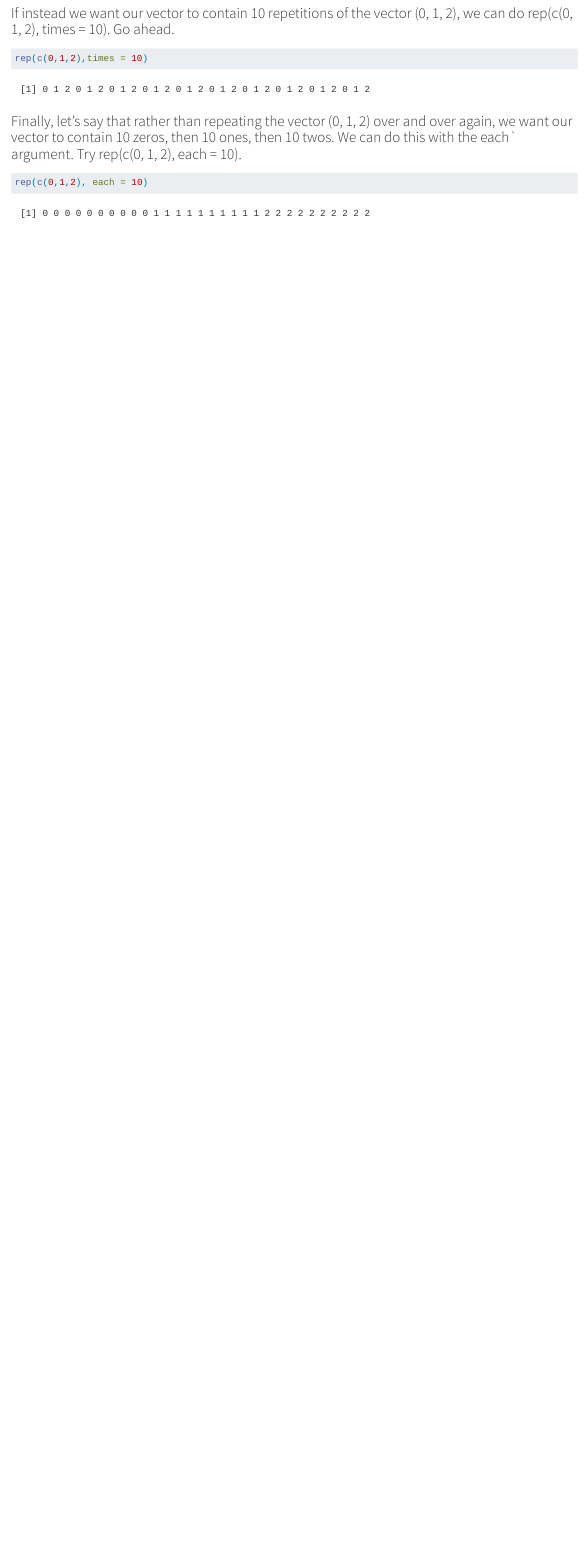
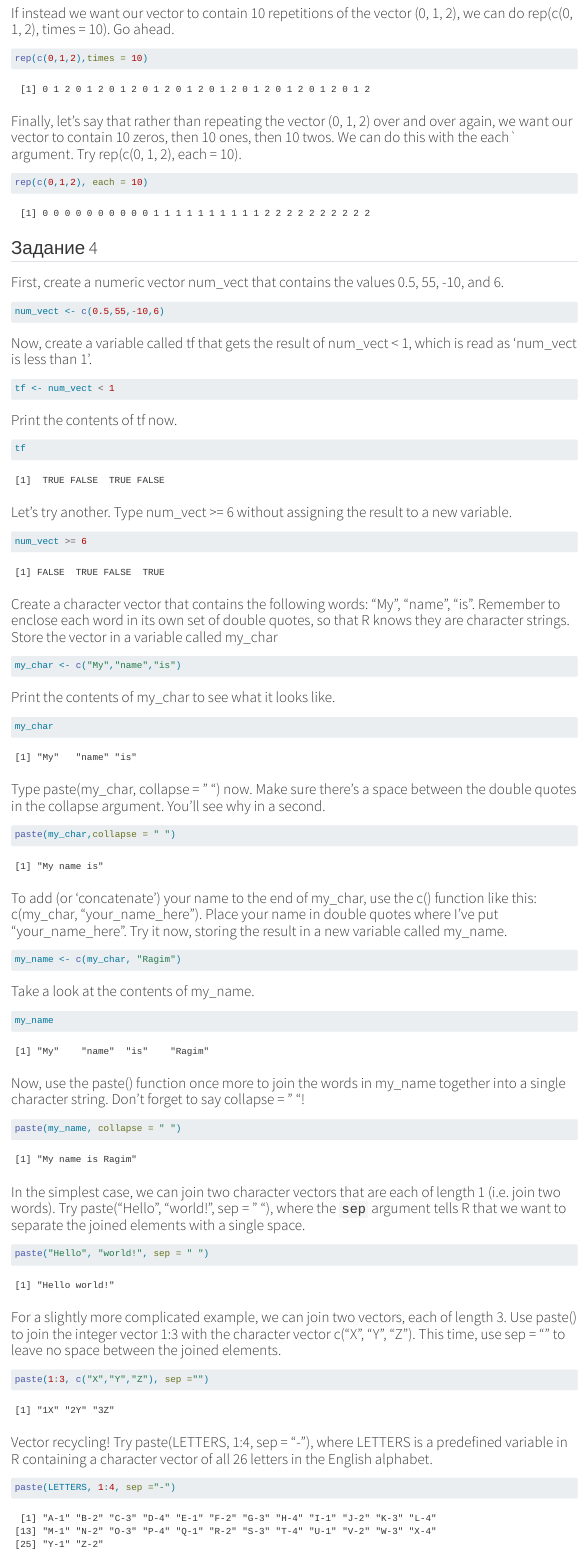
Before and after one commit to n-i-c-k-n-a-m-e/Threat_Hunting_2, a Quarto document (lab1/lab1.qmd): the page in a window 1100 px wide, from 9020 px down. Rendered offline with R 4.5, knitr and Pandoc in place of Quarto, with nearby package versions; drawn as R Markdown's standard HTML page in place of the format the file asks for.

Commit message:
updating

````diff
--- a/lab1/lab1.qmd
+++ b/lab1/lab1.qmd
@@ -263,3 +263,58 @@ rep(c(0,1,2),times = 10)
 ```{r}
 rep(c(0,1,2), each = 10)
 ```
+## Задание 4
+
+### First, create a numeric vector num_vect that contains the values 0.5, 55, -10, and 6.
+```{r}
+num_vect <- c(0.5,55,-10,6)
+```
+### Now, create a variable called tf that gets the result of num_vect < 1, which is read as 'num_vect is less than 1'.
+```{r}
+tf <- num_vect < 1
+```
+### Print the contents of tf now.
+```{r}
+tf
+```
+### Let's try another. Type num_vect >= 6 without assigning the result to a new variable.
+```{r}
+num_vect >= 6
+```
+### Create a character vector that contains the following words: "My", "name", "is". Remember to enclose each word in its own set of double quotes, so that R knows they are character strings. Store the vector in a variable called my_char
+```{r}
+my_char <- c("My","name","is")
+```
+### Print the contents of my_char to see what it looks like.
+```{r}
+my_char
+```
+### Type paste(my_char, collapse = " ") now. Make sure there's a space between the double quotes in the collapse argument. You'll see why in a second.
+
+```{r}
+paste(my_char,collapse = " ")
+```
+### To add (or 'concatenate') your name to the end of my_char, use the c() function like this: c(my_char, "your_name_here"). Place your name in double quotes where I've put "your_name_here". Try it now, storing the result in a new variable called my_name.
+```{r}
+my_name <- c(my_char, "Ragim")
+```
+### Take a look at the contents of my_name.
+```{r}
+my_name
+```
+### Now, use the paste() function once more to join the words in my_name together into a single character string. Don't forget to say collapse = " "!
+```{r}
+paste(my_name, collapse = " ")
+```
+### In the simplest case, we can join two character vectors that are each of length 1 (i.e. join two words). Try paste("Hello", "world!", sep = " "), where the `sep` argument tells R that we want to separate the joined elements with a single space.
+```{r}
+paste("Hello", "world!", sep = " ")
+```
+### For a slightly more complicated example, we can join two vectors, each of length 3. Use paste() to join the integer vector 1:3 with the character vector c("X", "Y", "Z"). This time, use sep = "" to leave no space between the joined elements.
+```{r}
+paste(1:3, c("X","Y","Z"), sep ="")
+```
+### Vector recycling! Try paste(LETTERS, 1:4, sep = "-"), where LETTERS is a predefined variable in R containing a character vector of all 26 letters in the English alphabet.
+```{r}
+paste(LETTERS, 1:4, sep ="-")
+```
````
Also changed, not shown: lab1/readme.md.
